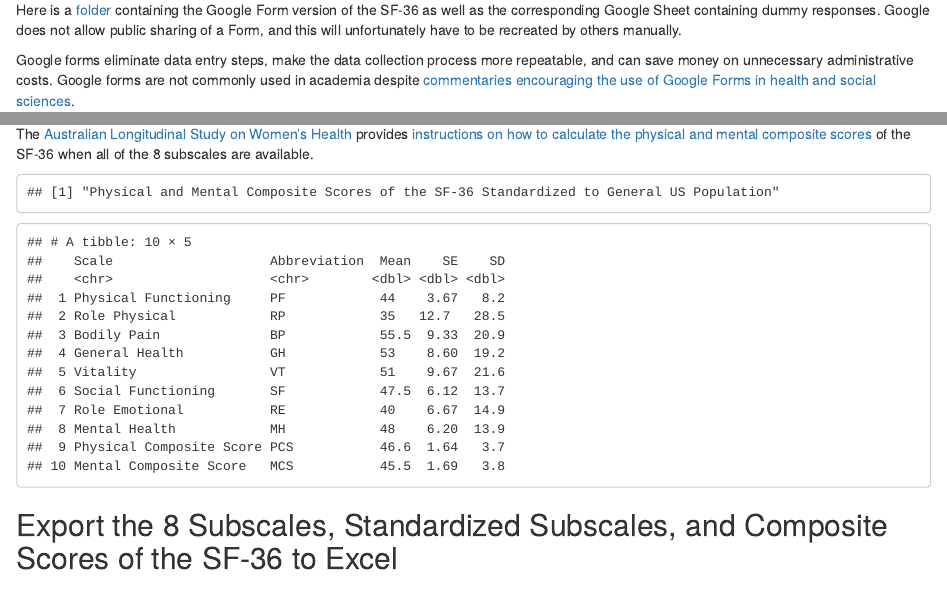
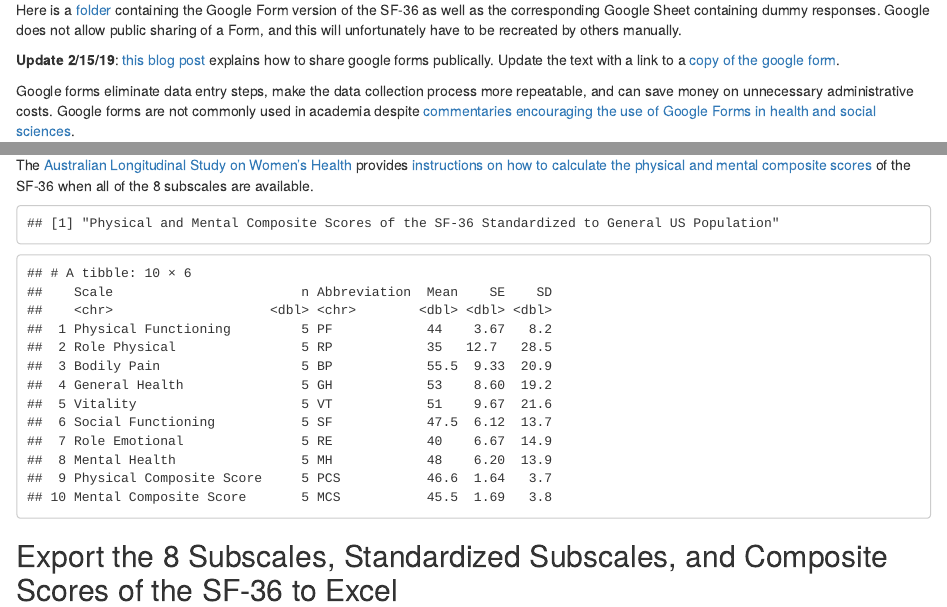
Before and after one commit to dgrisafe/R-SF-36, an R Markdown document (SF-36 Scoring.Rmd): the page in a window 1100 px wide, from 310 px down, and a second part further down, joined at a grey line. Rendered offline with R 4.5, knitr and Pandoc, with nearby package versions; some code elsewhere in the file could not run offline.

Commit message:
Update SF-36 Scoring.Rmd

````diff
--- a/SF-36 Scoring.Rmd
+++ b/SF-36 Scoring.Rmd
@@ -25,6 +25,8 @@ The [SF-36](https://www.rand.org/health/surveys_tools/mos/36-item-short-form/sur
 
 ## Google Form Version of SF-36
 Here is a [folder](https://drive.google.com/drive/folders/1W7OvdZls7Y52vpiyQKPgF1YVjpXtSNPd?usp=sharing) containing the Google Form version of the SF-36 as well as the corresponding Google Sheet containing dummy responses. Google does not allow public sharing of a Form, and this will unfortunately have to be recreated by others manually.
+
+**Update 2/15/19**: [this blog post](https://alicekeeler.com/2017/01/02/5-steps-sharing-copy-google-form/) explains how to share google forms publically. Update the text with a link to a [copy of the google form](https://docs.google.com/forms/u/1/d/1mYmifmCML12KZZBLYObyPyn9PGGi2IGQwBRCcGpwCuI/copy).
 
 Google forms eliminate data entry steps, make the data collection process more repeatable, and can save money on unnecessary administrative costs. Google forms are not commonly used in academia despite [commentaries encouraging the use of Google Forms in health and social sciences](https://www.ncbi.nlm.nih.gov/pmc/articles/PMC3884902/).
 
@@ -453,23 +455,27 @@ The [Australian Longitudinal Study on Women's Health](https://www.alswh.org.au/)
 # calculate summary statistics for all participants
   tableCS <- std_subScale8 %>% summarize(
 
-    # non-standardized, original subscales scores
-    meanPF = mean(PF), sdPF = sd(PF), sePF = sd(PF)/sqrt(n()),
-    meanRP = mean(RP), sdRP = sd(RP), seRP = sd(RP)/sqrt(n()),
-    meanBP = mean(BP), sdBP = sd(BP), seBP = sd(BP)/sqrt(n()),
-    meanGH = mean(GH), sdGH = sd(GH), seGH = sd(GH)/sqrt(n()),
-    meanVT = mean(VT), sdVT = sd(VT), seVT = sd(VT)/sqrt(n()),
-    meanSF = mean(SF), sdSF = sd(SF), seSF = sd(SF)/sqrt(n()),
-    meanRE = mean(RE), sdRE = sd(RE), seRE = sd(RE)/sqrt(n()),
-    meanMH = mean(MH), sdMH = sd(MH), seMH = sd(MH)/sqrt(n()),
+    # number of observations
+
+
+    # number of observations, non-standardized, original subscales scores
+    nPF = sum(!is.na(PF)), meanPF = mean(PF), sdPF = sd(PF), sePF = sd(PF)/sqrt(n()),
+    nRP = sum(!is.na(RP)), meanRP = mean(RP), sdRP = sd(RP), seRP = sd(RP)/sqrt(n()),
+    nBP = sum(!is.na(BP)), meanBP = mean(BP), sdBP = sd(BP), seBP = sd(BP)/sqrt(n()),
+    nGH = sum(!is.na(GH)), meanGH = mean(GH), sdGH = sd(GH), seGH = sd(GH)/sqrt(n()),
+    nVT = sum(!is.na(VT)), meanVT = mean(VT), sdVT = sd(VT), seVT = sd(VT)/sqrt(n()),
+    nSF = sum(!is.na(SF)), meanSF = mean(SF), sdSF = sd(SF), seSF = sd(SF)/sqrt(n()),
+    nRE = sum(!is.na(RE)), meanRE = mean(RE), sdRE = sd(RE), seRE = sd(RE)/sqrt(n()),
+    nMH = sum(!is.na(MH)), meanMH = mean(MH), sdMH = sd(MH), seMH = sd(MH)/sqrt(n()),
 
     # composite scores, standardized to general US population
-    meanPCS = mean(PCS), sdPCS = sd(PCS), sestdPCS = sd(PCS)/sqrt(n()),
-    meanMCS = mean(MCS), sdMCS = sd(MCS), sestdMCS = sd(MCS)/sqrt(n())
+    nPCS = sum(!is.na(PCS)), meanPCS = mean(PCS), sdPCS = sd(PCS), sestdPCS = sd(PCS)/sqrt(n()),
+    nMCS = sum(!is.na(MCS)), meanMCS = mean(MCS), sdMCS = sd(MCS), sestdMCS = sd(MCS)/sqrt(n())
 
   )
+
   tableCS <- as.numeric(tableCS[1,]) %>%
-  matrix(ncol = 3, nrow = 10, byrow = T) %>%
+  matrix(ncol = 4, nrow = 10, byrow = T) %>%
   as_tibble()
 
   # add subscale labels
@@ -484,9 +490,9 @@ The [Australian Longitudinal Study on Women's Health](https://www.alswh.org.au/)
       SF36_abbrev,
       "PCS", "MCS"))
 
-  colnames(tableCS) <- c("mean", "stdDev", "stdErr", "Scale", "Abbreviation")
+  colnames(tableCS) <- c("n", "mean", "stdDev", "stdErr", "Scale", "Abbreviation")
   tableCS <- tableCS %>%
-    select(Scale, Abbreviation, mean, stdErr, stdDev) %>%
+    select(Scale, n, Abbreviation, mean, stdErr, stdDev) %>%
     rename(Mean = mean, SE = stdErr, SD = stdDev)
 
 
@@ -512,10 +518,10 @@ tableCS
 
   # general US population SF-36 subscales
   genUS_SF36 <- SF36_GenPopUS %>%
-    select(Scale, Mean, SE, SD) %>%
+    select(Scale, n, Mean, SE, SD) %>%
     rename(Abbreviation = Scale) %>%
     add_column(Scale = scaleCompNames) %>%
-    select(Scale, Abbreviation, Mean, SE, SD) %>%
+    select(Scale, n, Abbreviation, Mean, SE, SD) %>%
     add_column(Population = 1)
 
   # merge sample and general US population data of 8 subscales
@@ -526,7 +532,10 @@ tableCS
     factor(ordered = TRUE, levels = scaleCompNames)
 
   # make Population variable factor to group by
-  sampleUSCompare$Population <- factor(sampleUSCompare$Population, labels = c("Sample", "General US"))
+  sampleUSCompare$Population <- factor(sampleUSCompare$Population,
+                                       levels = c(0, 1),
+                                       labels = c("Sample", "General US")
+                                       )
 ```
 
 ## Export the 8 Subscales, Standardized Subscales, and Composite Scores of the SF-36 to Excel
````
